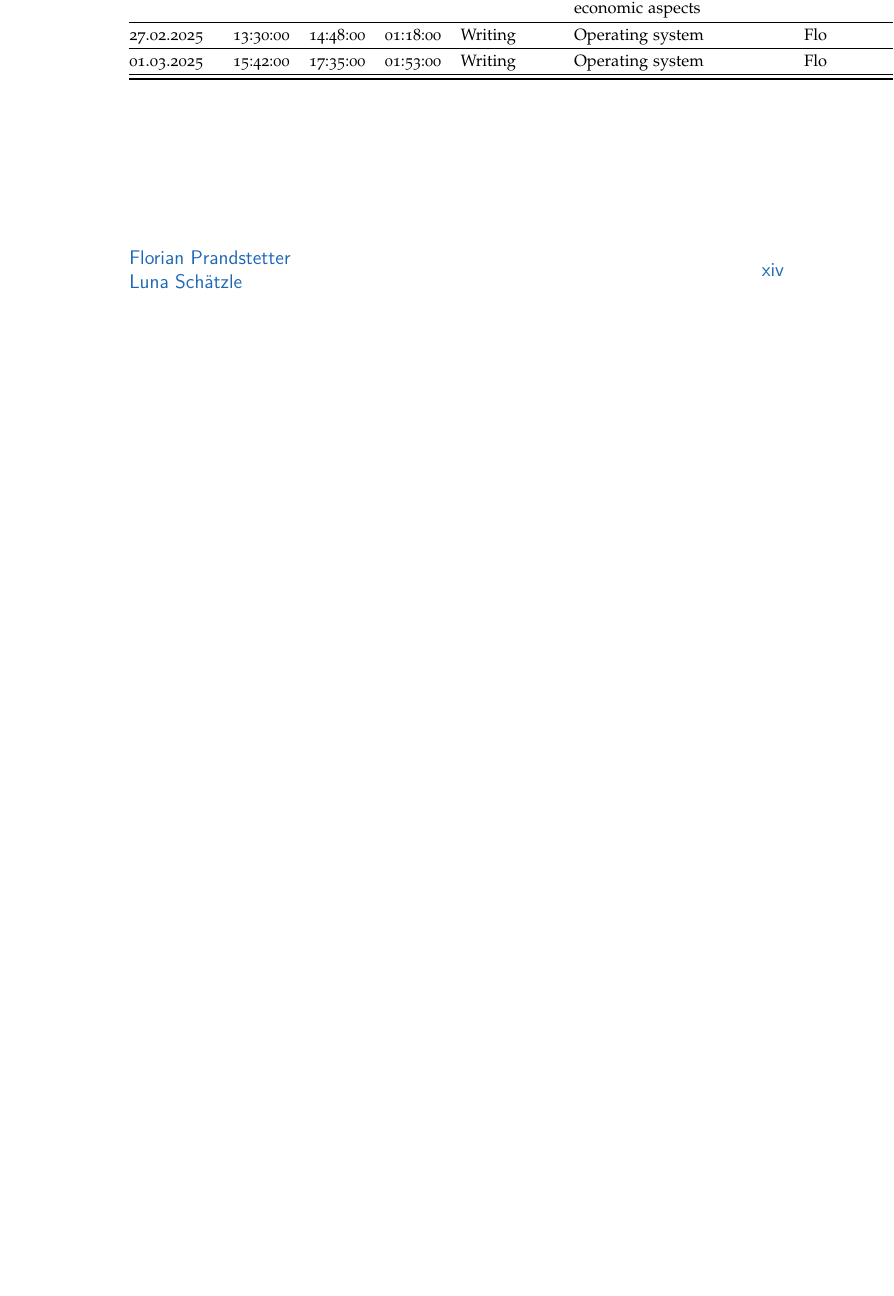
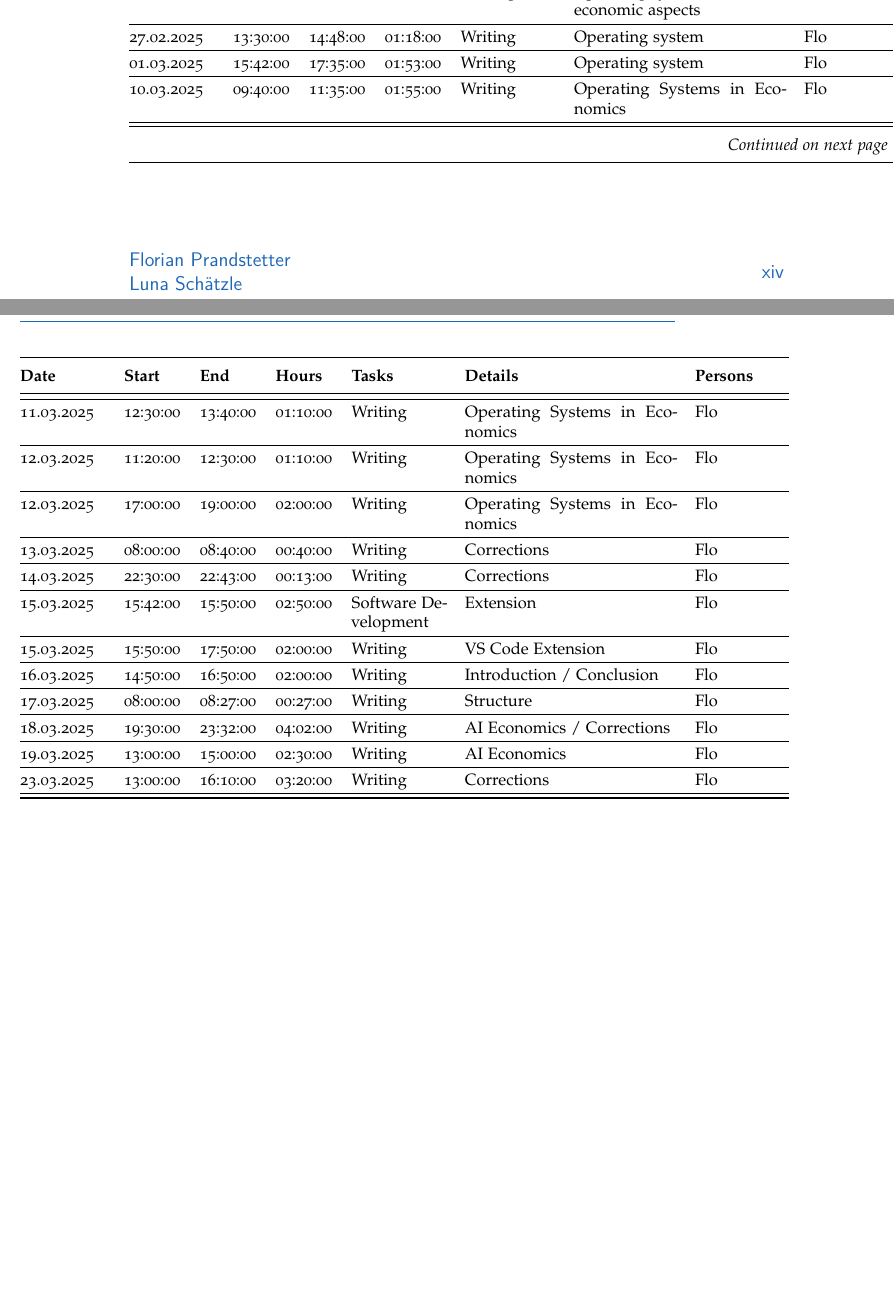
Before and after one commit to Luna-Schaetzle/Diploma-thesis-document, a LaTeX thesis (main.tex, which reads content/Time-Protocol.tex): part of page 250 of 262 before the commit and two parts of pages 250 and 251 of 264 after it, the two joined at a grey line, cut so that both start at the same text, the shorter picture padded with empty space. Compiled offline with pdfLaTeX; a LaTeX package or settings file that is missing is left out.

Commit message:
Timetable

```diff
--- a/content/Time-Protocol.tex
+++ b/content/Time-Protocol.tex
@@ -397,8 +397,35 @@
     \hline
     27.02.2025 & 13:30:00 & 14:48:00 & 01:18:00 & Writing & Operating system & Flo \\
     \hline
-    01.03.2025 & 15:42:00 & 17:35:00 & 01:53:00 & Writing & Operating system & Flo \\
+    01.03.2025   & 15:42:00 & 17:35:00 & 01:53:00 & Writing & Operating system & Flo \\
+    \hline
+    10.03.2025   & 09:40:00 & 11:35:00 & 01:55:00 & Writing & Operating Systems in Economics & Flo \\
+    \hline
+    11.03.2025   & 12:30:00 & 13:40:00 & 01:10:00 & Writing & Operating Systems in Economics & Flo \\
+    \hline
+    12.03.2025   & 11:20:00 & 12:30:00 & 01:10:00 & Writing & Operating Systems in Economics & Flo \\
+    \hline
+    12.03.2025   & 17:00:00 & 19:00:00 & 02:00:00 & Writing & Operating Systems in Economics & Flo \\
+    \hline
+    13.03.2025   & 08:00:00 & 08:40:00 & 00:40:00 & Writing & Corrections & Flo \\
+    \hline
+    14.03.2025   & 22:30:00 & 22:43:00 & 00:13:00 & Writing & Corrections & Flo \\
+    \hline
+    15.03.2025   & 15:42:00 & 15:50:00 & 02:50:00 & Software Development & Extension & Flo \\
+    \hline
+    15.03.2025   & 15:50:00 & 17:50:00 & 02:00:00 & Writing & VS Code Extension & Flo \\
+    \hline
+    16.03.2025   & 14:50:00 & 16:50:00 & 02:00:00 & Writing & Introduction / Conclusion& Flo \\
+    \hline
+    17.03.2025   & 08:00:00 & 08:27:00 & 00:27:00 & Writing & Structure & Flo \\
+    \hline
+    18.03.2025   & 19:30:00 & 23:32:00 & 04:02:00 & Writing & AI Economics / Corrections & Flo \\
+    \hline
+    19.03.2025   & 13:00:00 & 15:00:00 & 02:30:00 & Writing & AI Economics & Flo \\
+    \hline
+    23.03.2025   & 13:00:00 & 16:10:00 & 03:20:00 & Writing & Corrections & Flo \\
     \hline
 
 
+
 \end{longtable}
```
Also changed, not shown: main.tex (+1 -0 lines).
